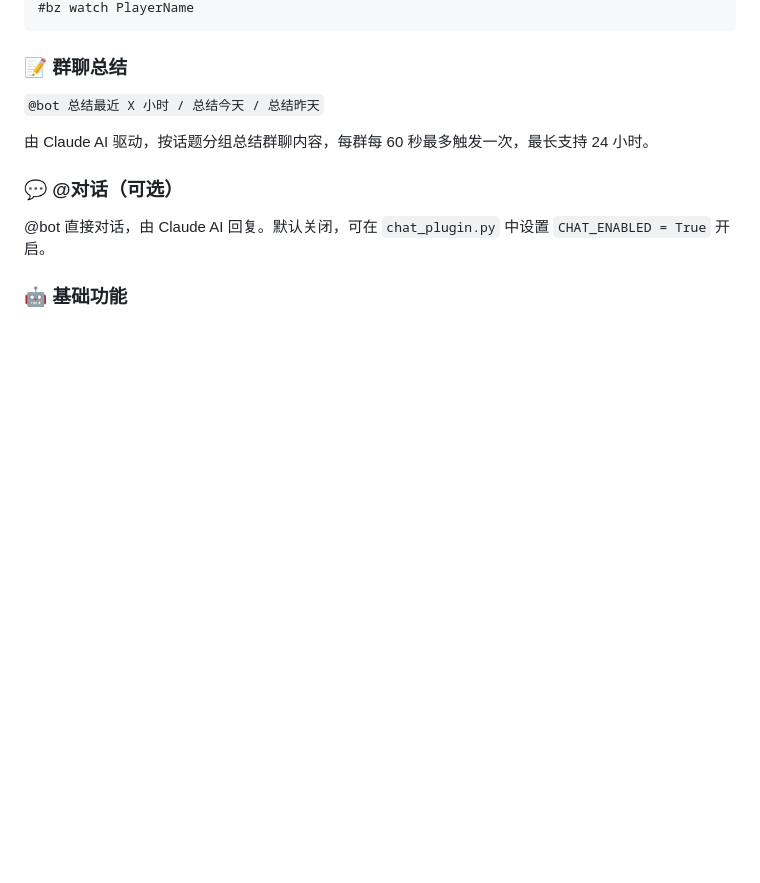
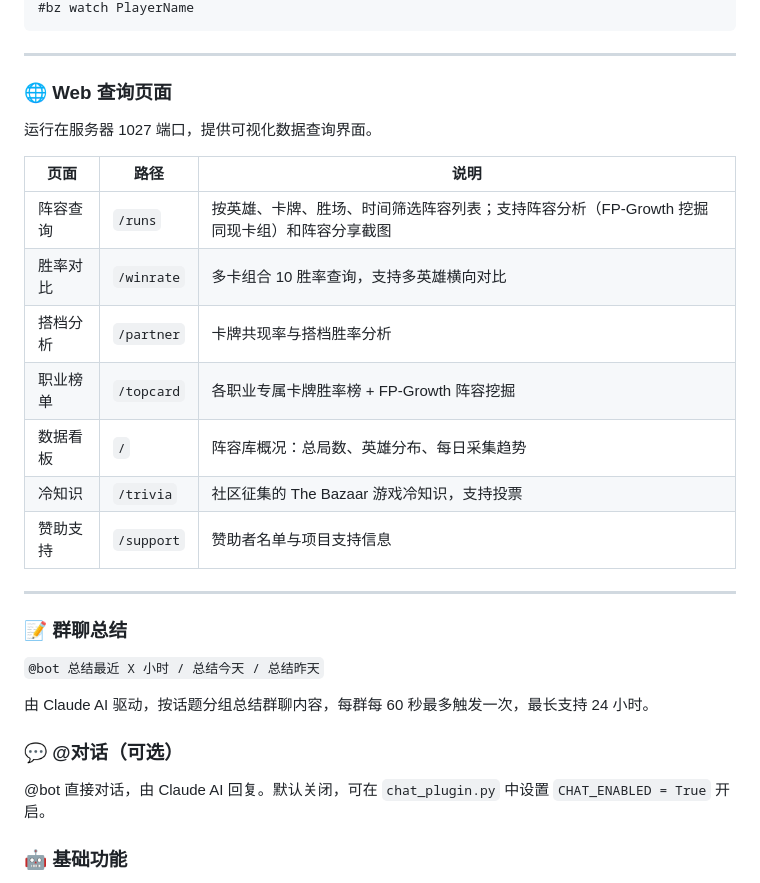
Before and after one commit to CodeHuba/QiuBot, a Markdown page: README.md, the part around one of its changes. Rendered like a GitHub page; blank space fills up the shorter version.

````diff
--- a/README.md
+++ b/README.md
@@ -47,5 +74,23 @@ The Bazaar 游戏数据查询，所有命令以 `#bz` 开头。
 #bz watch PlayerName
 ```
+
+---
+
+### 🌐 Web 查询页面
+
+运行在服务器 1027 端口，提供可视化数据查询界面。
+
+| 页面 | 路径 | 说明 |
+|------|------|------|
+| 阵容查询 | `/runs` | 按英雄、卡牌、胜场、时间筛选阵容列表；支持阵容分析（FP-Growth 挖掘同现卡组）和阵容分享截图 |
+| 胜率对比 | `/winrate` | 多卡组合 10 胜率查询，支持多英雄横向对比 |
+| 搭档分析 | `/partner` | 卡牌共现率与搭档胜率分析 |
+| 职业榜单 | `/topcard` | 各职业专属卡牌胜率榜 + FP-Growth 阵容挖掘 |
+| 数据看板 | `/` | 阵容库概况：总局数、英雄分布、每日采集趋势 |
+| 冷知识 | `/trivia` | 社区征集的 The Bazaar 游戏冷知识，支持投票 |
+| 赞助支持 | `/support` | 赞助者名单与项目支持信息 |
+
+---
 
 ### 📝 群聊总结
 
````
Also changed, not shown: other parts of README.md (+71 -22 lines).
